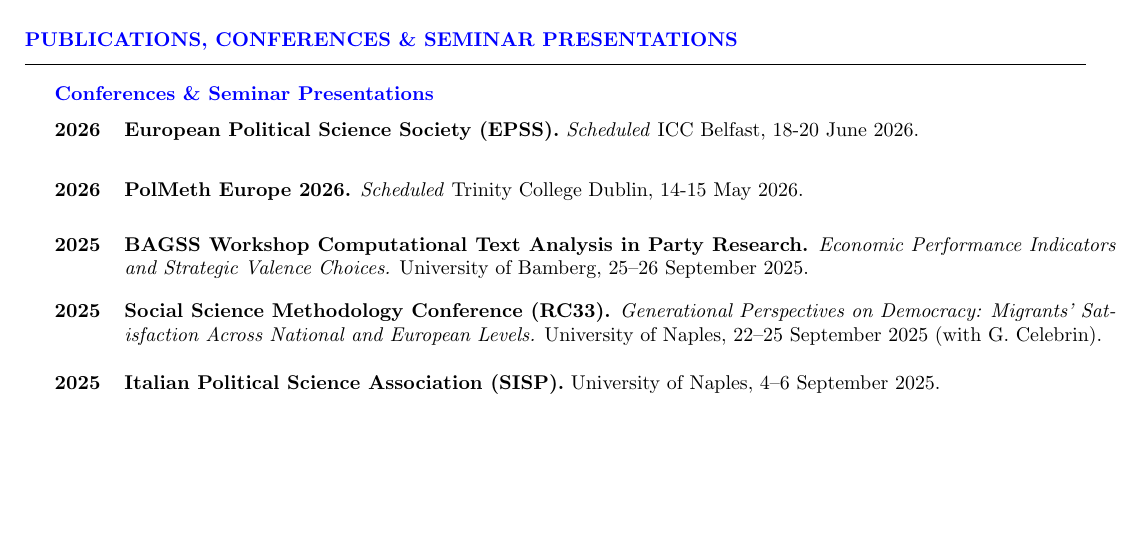
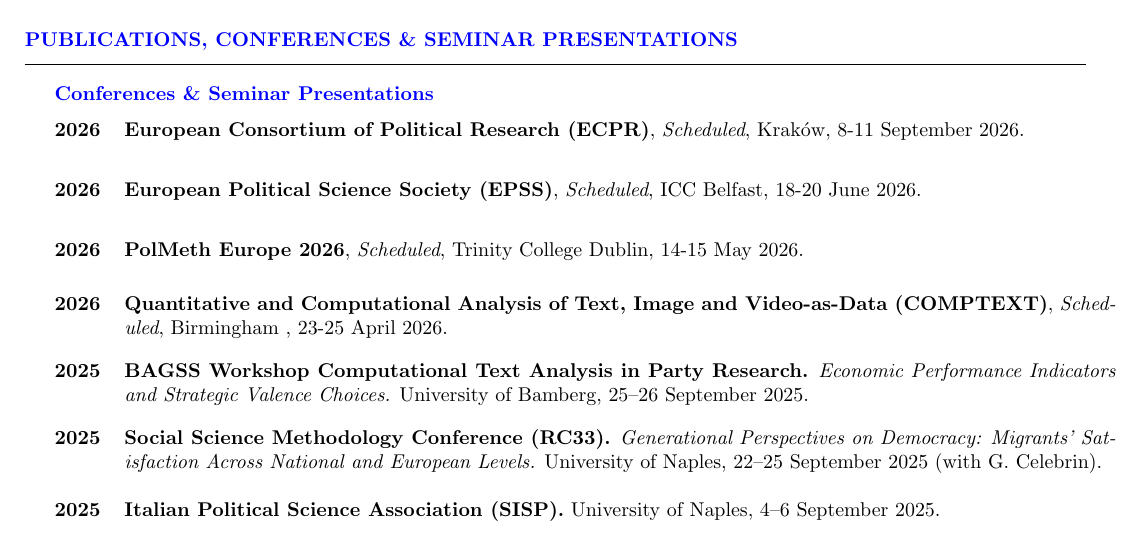
Before and after one commit to ste-sangiovanni/-06--CV, a LaTeX CV (CV.tex): part of page 2 of 3, cut so that both start at the same text, the shorter picture padded with empty space. Compiled offline with pdfLaTeX.

Commit message:
feb_updates

```diff
--- a/CV.tex
+++ b/CV.tex
@@ -136,10 +136,16 @@
 \begin{rSection}{Publications, Conferences \& Seminar Presentations}
 \subtitle{Conferences \& Seminar Presentations}
 
-\begin{rPresSection}{2026}{\textbf{European Political Science Society (EPSS).} \textit{Scheduled} ICC Belfast, 18-20 June 2026.}
+\begin{rPresSection}{2026}{\textbf{European Consortium of Political Research (ECPR)}, \textit{Scheduled}, Kraków, 8-11 September 2026.}
 \end{rPresSection}
 
-\begin{rPresSection}{2026}{\textbf{PolMeth Europe 2026.} \textit{Scheduled} Trinity College Dublin, 14-15 May 2026.}
+\begin{rPresSection}{2026}{\textbf{European Political Science Society (EPSS)}, \textit{Scheduled}, ICC Belfast, 18-20 June 2026.}
+\end{rPresSection}
+
+\begin{rPresSection}{2026}{\textbf{PolMeth Europe 2026}, \textit{Scheduled}, Trinity College Dublin, 14-15 May 2026.}
+\end{rPresSection}
+
+\begin{rPresSection}{2026}{\textbf{Quantitative and Computational Analysis of Text, Image and Video-as-Data  (COMPTEXT)}, \textit{Scheduled}, Birmingham , 23-25 April 2026.}
 \end{rPresSection}
 
 \begin{rPresSection}{2025}{\textbf{BAGSS Workshop Computational Text Analysis in Party Research.} \textit{Economic Performance Indicators and Strategic Valence Choices.} University of Bamberg, 25–26 September 2025.}
```
Also changed, not shown: CV.pdf, 3 other files.
